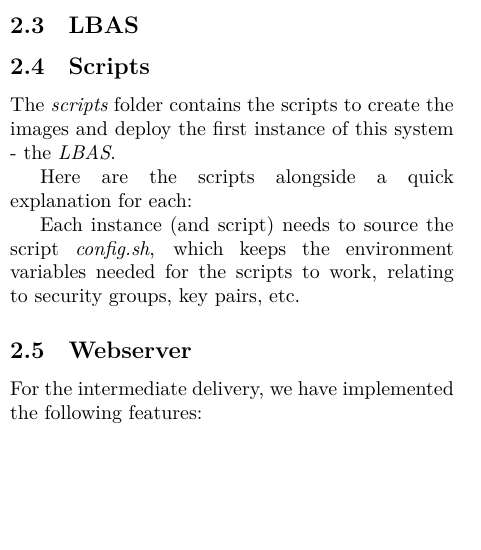
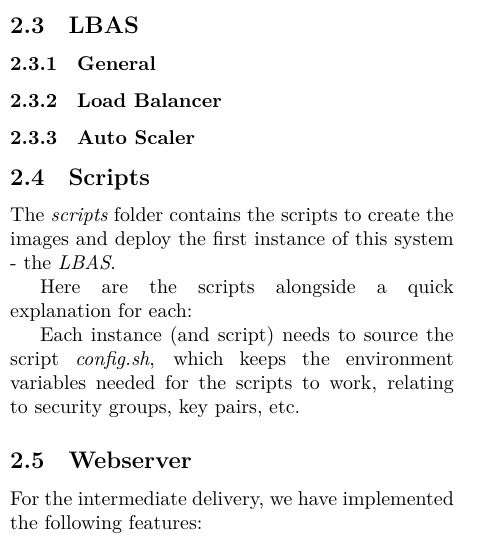
Before and after one commit to filipelsilva/CNV-project, a LaTeX document (report/final-delivery/final-delivery.tex): part of one column of page 3 of 4, cut so that both start at the same text, the shorter picture padded with empty space. Compiled offline with XeLaTeX.

Commit message:
updated subsections

```diff
--- a/report/final-delivery/final-delivery.tex
+++ b/report/final-delivery/final-delivery.tex
@@ -160,6 +160,14 @@ the conditions.
 
 \subsection{LBAS}
 
+\subsubsection{General}
+
+
+\subsubsection{Load Balancer}
+
+
+\subsubsection{Auto Scaler}
+
 
 \subsection{Scripts}
 
```
